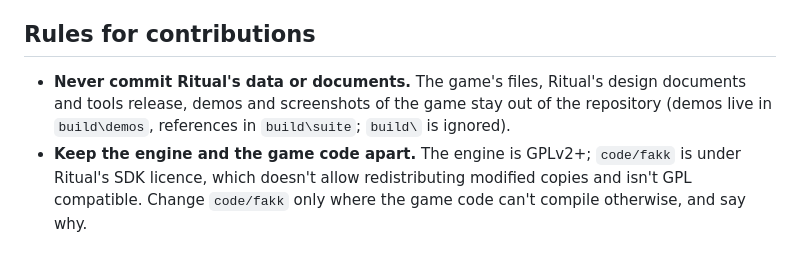
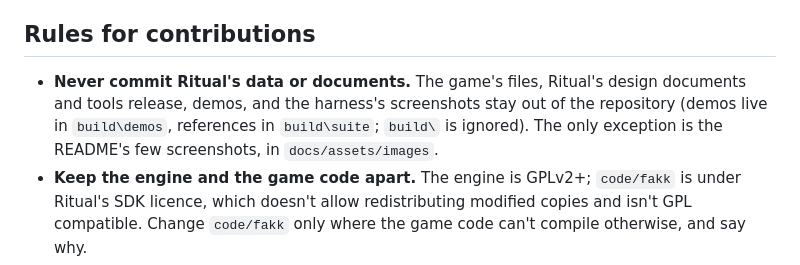
Before and after one commit to JesseLye/OpenFAKK2, a Markdown page: docs/guide/08-development.md, the part around the change. GitHub-like rendering.

```diff
--- a/docs/guide/08-development.md
+++ b/docs/guide/08-development.md
@@ -65,9 +65,9 @@ that trustworthy is the same for agents and people:
 ## Rules for contributions
 
 - **Never commit Ritual's data or documents.** The game's files, Ritual's design
-  documents and tools release, demos and screenshots of the game stay out of the
+  documents and tools release, demos, and the harness's screenshots stay out of the
   repository (demos live in `build\demos`, references in `build\suite`; `build\` is
-  ignored).
+  ignored). The only exception is the README's few screenshots, in `docs/assets/images`.
 - **Keep the engine and the game code apart.** The engine is GPLv2+; `code/fakk` is under
   Ritual's SDK licence, which doesn't allow redistributing modified copies and isn't GPL
   compatible. Change `code/fakk` only where the game code can't compile otherwise, and say
```
Also changed, not shown: CONTRIBUTING.md (+1 -1 lines), README.md (+13 -1 lines), docs/assets/images/cliff1.jpg (added), docs/assets/images/creeperpens-cinematic.jpg (added), docs/assets/images/fakkhouse-intro.jpg (added), docs/assets/images/homes1.jpg (added), docs/assets/images/landersroost.jpg (added), docs/assets/images/shield.jpg (added).
